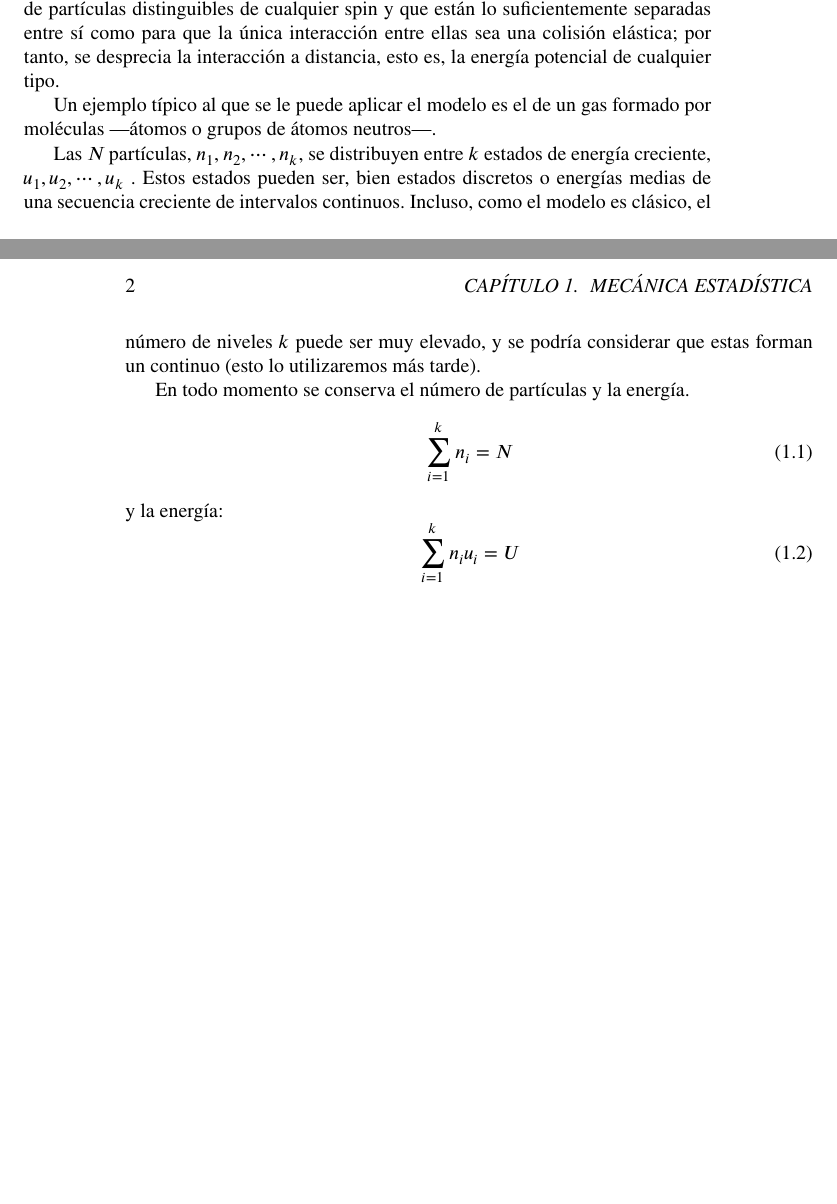
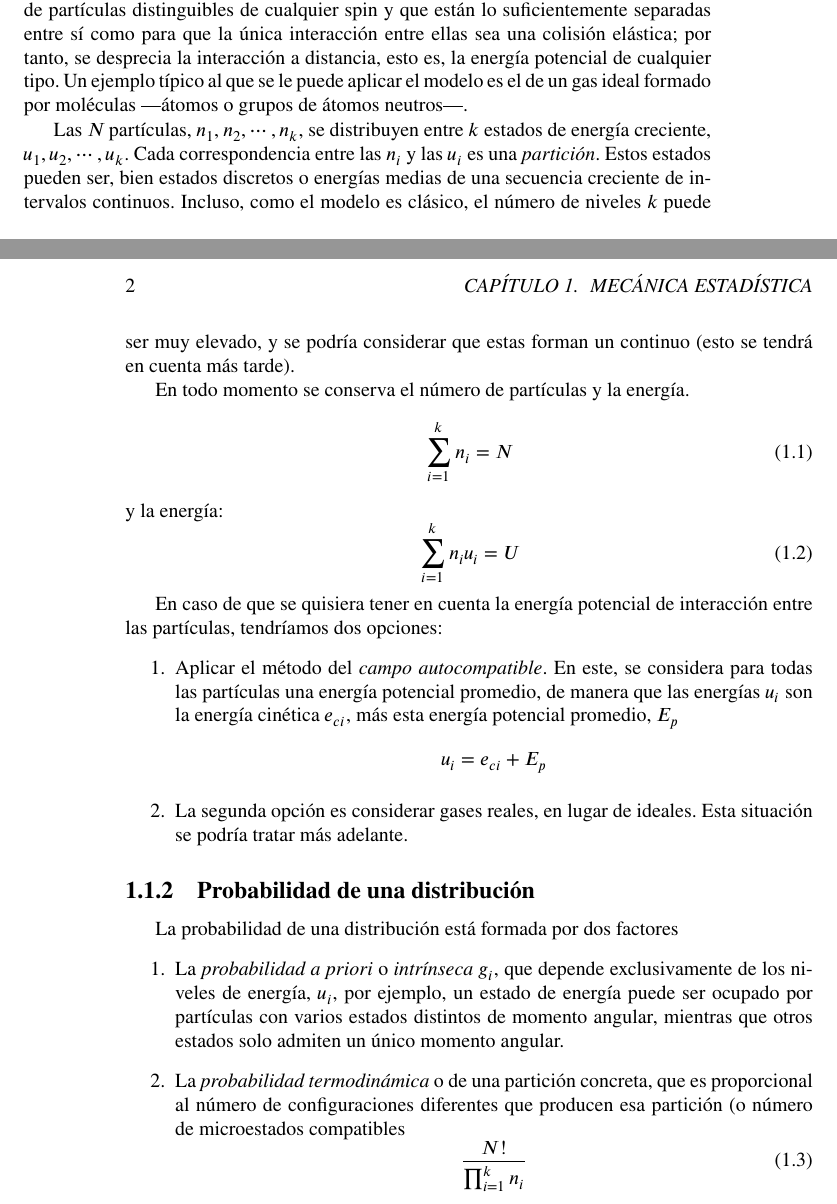
Before and after one commit to janr57/retazosfisica, a LaTeX book (retazosfisica.tex, which reads texto/mecanicaestadistica.tex): two parts of pages 7 and 8 of 8, joined at a grey line, cut so that both start at the same text, the shorter picture padded with empty space. Compiled offline with LuaLaTeX; a missing font is replaced by an installed copy or a similar font.

Commit message:
Se corrige texto anterior y se añade apartado de probabilidad

```diff
--- a/texto/mecanicaestadistica.tex
+++ b/texto/mecanicaestadistica.tex
@@ -37,17 +37,16 @@ $N$ de partículas distinguibles de cualquier spin y que están lo
 suficientemente separadas entre sí como para que la única interacción entre
 ellas sea una colisión elástica; por tanto, se desprecia la interacción a
 distancia, esto es, la energía potencial de cualquier tipo.
-% [Arthur Beiser]
-
-Un ejemplo típico al que se le puede aplicar el modelo es el de un gas formado
-por moléculas ---átomos o grupos de átomos neutros---.
+Un ejemplo típico al que se le puede aplicar el modelo es el de un gas ideal
+formado por moléculas ---átomos o grupos de átomos neutros---.
 
 Las $N$ partículas, $n_1, n_2, \cdots, n_k$, se distribuyen entre $k$ estados
-de energía creciente,  $u_1, u_2, \cdots, u_k$ . Estos estados pueden ser,
-bien estados discretos o energías medias de una secuencia creciente de
-intervalos continuos. Incluso, como el modelo es clásico, el número de niveles
-$k$ puede ser muy elevado, y se podría considerar que estas forman un
-continuo (esto lo utilizaremos más tarde).
+de energía creciente,  $u_1, u_2, \cdots, u_k$. Cada correspondencia entre
+las $n_i$ y las $u_i$ es una \emph{partición}. Estos estados pueden ser, bien
+estados discretos o energías medias de una secuencia creciente de intervalos
+continuos. Incluso, como el modelo es clásico, el número de niveles $k$ puede
+ser muy elevado, y se podría considerar que estas forman un continuo (esto se
+tendrá en cuenta más tarde).
 
 En todo momento se conserva el número de partículas y la energía.
 \begin{equation}
@@ -58,14 +57,36 @@ y la energía:
   \sum_{i=1}^{k} n_i u_i = U
 \end{equation}
 
+En caso de que se quisiera tener en cuenta la energía potencial de interacción
+entre las partículas, tendríamos dos opciones:
+\begin{enumerate}
+\item Aplicar el método del \emph{campo autocompatible}. En este, se considera
+  para todas las partículas una energía potencial promedio, de manera que las
+  energías $u_i$ son la energía cinética $e_{ci}$, más esta energía
+  potencial promedio, $E_p$
+  \[
+    u_i = e_{ci} + E_p
+  \]
+\item La segunda opción es considerar gases reales, en lugar de ideales. Esta
+  situación se podría tratar más adelante.
+\end{enumerate}
+% [Alonso-Finn]
 
-
-
-
-
-
-
-
+\subsection{Probabilidad de una distribución}
+La probabilidad de una distribución está formada por dos factores
+\begin{enumerate}
+\item La \emph{probabilidad a priori} o \emph{intrínseca} $g_i$, que depende
+  exclusivamente de los niveles de energía, $u_i$, por ejemplo, un estado de
+  energía puede ser ocupado por partículas con varios estados distintos de
+  momento angular, mientras que otros estados solo admiten un único momento
+  angular.
+\item La \emph{probabilidad termodinámica} o de una partición concreta, que es
+  proporcional al número de configuraciones diferentes que producen esa
+  partición (o número de microestados compatibles}
+  \begin{equation}
+    \frac{N!}{\prod_{i=1}^{k} n_i}
+  \end{equation}
+\end{enumerate}
 
 
 
```
Also changed, not shown: texto/mecanicaestadistica.tex (2 more changed lines).
